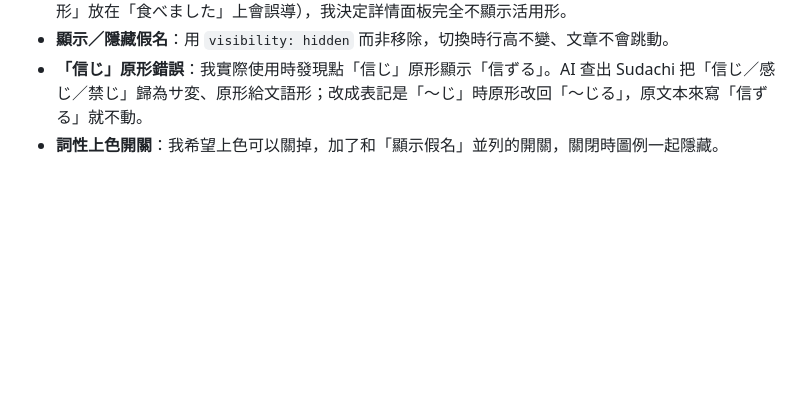
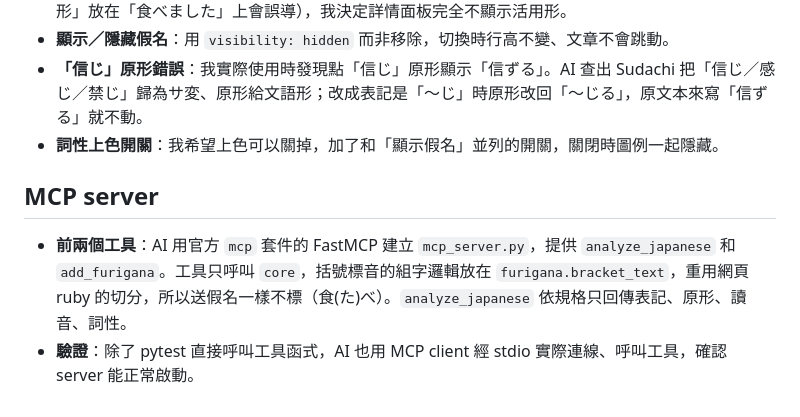
Before and after one commit to yuuu3957/Furiyomi, a Markdown page: docs/ai-log.md, the part around the change. GitHub-like rendering; blank space fills up the shorter version.

Commit message:
AI 紀錄：MCP server
Co-Authored-By: Claude Opus 5.5 <noreply@anthropic.com>

```diff
--- a/docs/ai-log.md
+++ b/docs/ai-log.md
@@ -28,3 +28,8 @@
 - **顯示／隱藏假名**：用 `visibility: hidden` 而非移除，切換時行高不變、文章不會跳動。
 - **「信じ」原形錯誤**：我實際使用時發現點「信じ」原形顯示「信ずる」。AI 查出 Sudachi 把「信じ／感じ／禁じ」歸為サ変、原形給文語形；改成表記是「〜じ」時原形改回「〜じる」，原文本來寫「信ずる」就不動。
 - **詞性上色開關**：我希望上色可以關掉，加了和「顯示假名」並列的開關，關閉時圖例一起隱藏。
+
+## MCP server
+
+- **前兩個工具**：AI 用官方 `mcp` 套件的 FastMCP 建立 `mcp_server.py`，提供 `analyze_japanese` 和 `add_furigana`。工具只呼叫 `core`，括號標音的組字邏輯放在 `furigana.bracket_text`，重用網頁 ruby 的切分，所以送假名一樣不標（食(た)べ）。`analyze_japanese` 依規格只回傳表記、原形、讀音、詞性。
+- **驗證**：除了 pytest 直接呼叫工具函式，AI 也用 MCP client 經 stdio 實際連線、呼叫工具，確認 server 能正常啟動。
```
